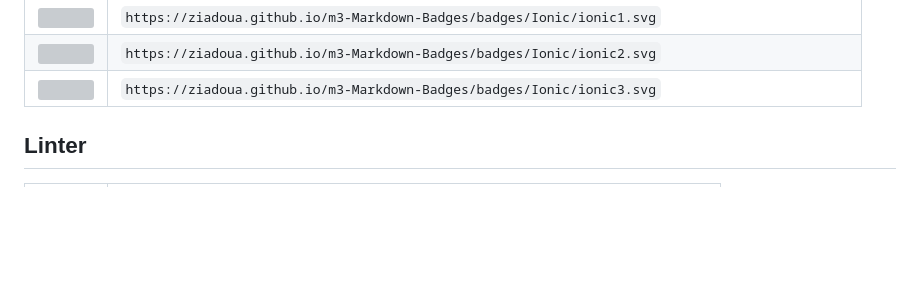
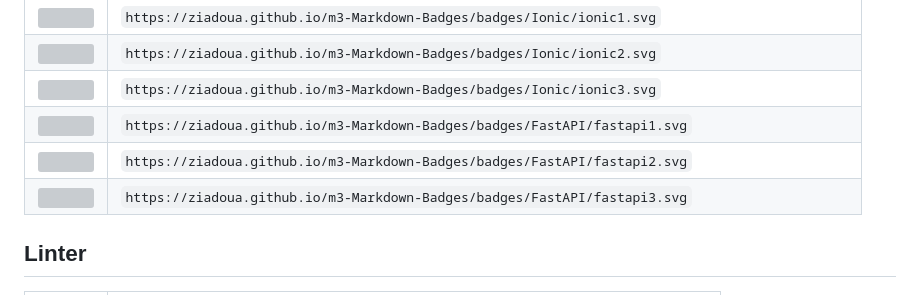
Before and after one commit to ziadOUA/m3-Markdown-Badges, a Markdown page: README.md, the part around the change. Rendered like a GitHub page; blank space fills up the shorter version; grey boxes are pictures that could not be loaded.

Commit message:
Updated the badge list

```diff
--- a/README.md
+++ b/README.md
@@ -497,6 +497,9 @@ Tell to your future contributors that you partecipate in Hacktoberfest 2023
 | <img src="https://ziadoua.github.io/m3-Markdown-Badges/badges/Ionic/ionic1.svg"> | `https://ziadoua.github.io/m3-Markdown-Badges/badges/Ionic/ionic1.svg` |
 | <img src="https://ziadoua.github.io/m3-Markdown-Badges/badges/Ionic/ionic2.svg"> | `https://ziadoua.github.io/m3-Markdown-Badges/badges/Ionic/ionic2.svg` |
 | <img src="https://ziadoua.github.io/m3-Markdown-Badges/badges/Ionic/ionic3.svg"> | `https://ziadoua.github.io/m3-Markdown-Badges/badges/Ionic/ionic3.svg` |
+| <img src="https://ziadoua.github.io/m3-Markdown-Badges/badges/FastAPI/fastapi1.svg"> | `https://ziadoua.github.io/m3-Markdown-Badges/badges/FastAPI/fastapi1.svg` |
+| <img src="https://ziadoua.github.io/m3-Markdown-Badges/badges/FastAPI/fastapi2.svg"> | `https://ziadoua.github.io/m3-Markdown-Badges/badges/FastAPI/fastapi2.svg` |
+| <img src="https://ziadoua.github.io/m3-Markdown-Badges/badges/FastAPI/fastapi3.svg"> | `https://ziadoua.github.io/m3-Markdown-Badges/badges/FastAPI/fastapi3.svg` |
 
 ## Linter
 
```
